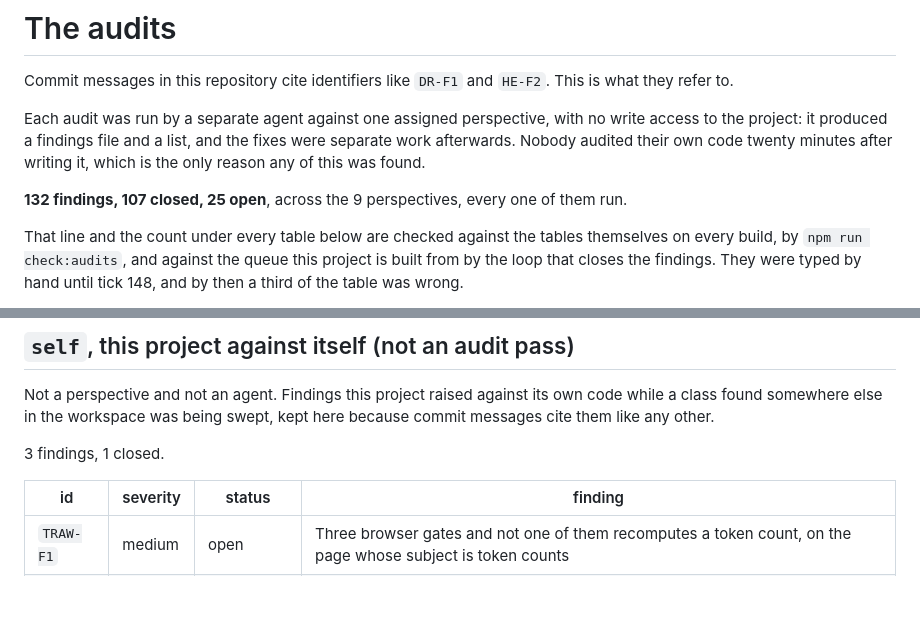
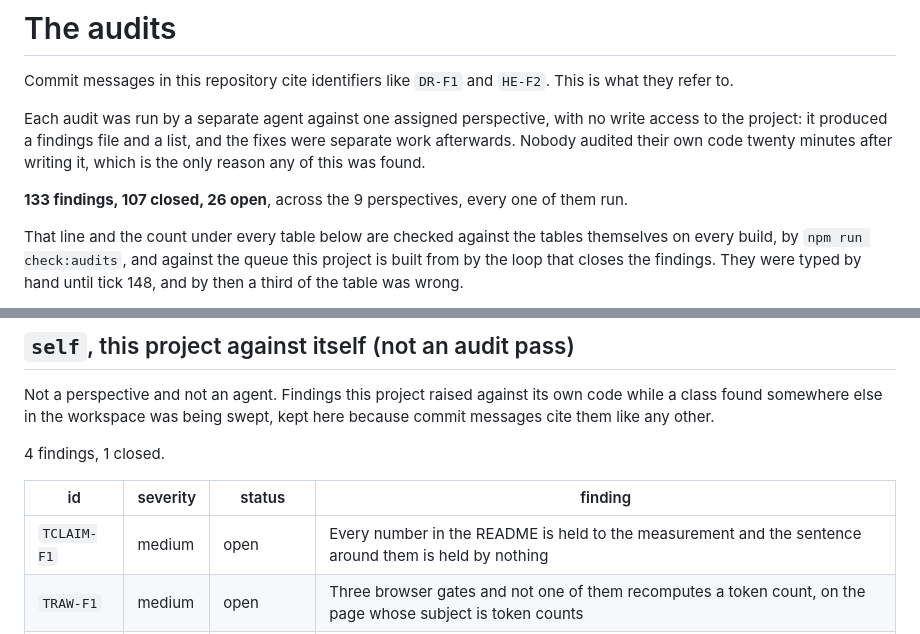
Before and after one commit to Broikos-Nikos/tokenlab, a Markdown page: docs/AUDITS.md, 2 parts joined by grey strips. Drawn GitHub-style; blank space fills up the shorter version.

Commit message:
The audit list carries what the sweep found here, TCLAIM-F1
Swept out of watch-it-think's WM-F8, where a claim repeated across four files
was held in three of them and stated in a fourth that no gate listed.

The same shape here, one level up: check:claims holds every figure in the README
to findings.json, and nothing holds the sentence around them. The same 1.61 with
"Greek costs fewer tokens than English" written around it passes every gate in
this project. The three gates that read package.json read it for dependencies,
licences and a scratch clone, and check:head asserts that a description tag
exists rather than what it says.

Open, not fixed: choosing which sentences are this project's claim is the
project's own work. watch-it-think now has the shape to copy, a map from file to
the phrases that file uses, checked on every build.

```diff
--- a/docs/AUDITS.md
+++ b/docs/AUDITS.md
@@ -8,7 +8,7 @@ no write access to the project: it produced a findings file and a list, and the
 fixes were separate work afterwards. Nobody audited their own code twenty
 minutes after writing it, which is the only reason any of this was found.
 
-**132 findings, 107 closed, 25 open**, across the 9 perspectives, every one of them run.
+**133 findings, 107 closed, 26 open**, across the 9 perspectives, every one of them run.
 
 That line and the count under every table below are checked against the tables
 themselves on every build, by `npm run check:audits`, and against the queue this
@@ -234,10 +234,11 @@ The supply chain: what this project installs, what it ships inside the bundle, a
 
 Not a perspective and not an agent. Findings this project raised against its own code while a class found somewhere else in the workspace was being swept, kept here because commit messages cite them like any other.
 
-3 findings, 1 closed.
+4 findings, 1 closed.
 
 | id | severity | status | finding |
 |---|---|---|---|
+| `TCLAIM-F1` | medium | open | Every number in the README is held to the measurement and the sentence around them is held by nothing |
 | `TRAW-F1` | medium | open | Three browser gates and not one of them recomputes a token count, on the page whose subject is token counts |
 | `TCAP-F1` | low | open | check:capture caps the gif at 4 MB and the gif is 2.77 MB, so the ceiling permits silent growth |
 | `TPRE-F1` | low | fixed, tick 165 | npm run verify started a server and handed the same missing browser to every gate in turn |
```
